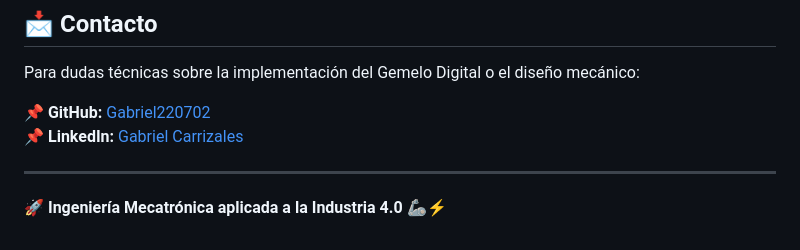
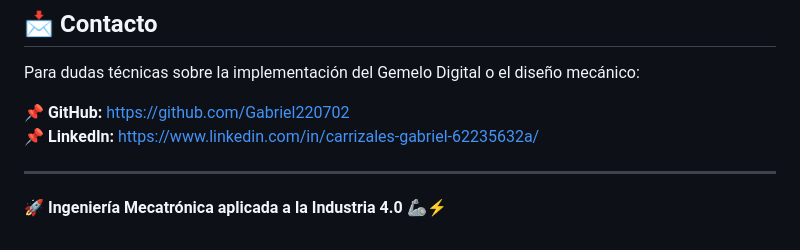
Before and after one commit to Gabriel220702/Robot-SCARA, a Markdown page: README.md, the part around the change. GitHub-like rendering.

Commit message:
Fix contact links in README.md
Updated contact links for GitHub and LinkedIn.

```diff
--- a/README.md
+++ b/README.md
@@ -63,8 +63,8 @@ Proyecto desarrollado como integración de competencias de Ingeniería Mecatrón
 ## 📩 **Contacto**
 Para dudas técnicas sobre la implementación del Gemelo Digital o el diseño mecánico:
 
-📌 **GitHub:** [Gabriel220702](https://github.com/Gabriel220702)
-📌 **LinkedIn:** [Gabriel Carrizales]([www.linkedin.com/in/gabriel-carrizales](https://www.linkedin.com/in/carrizales-gabriel-62235632a/))
+📌 **GitHub:** https://github.com/Gabriel220702
+📌 **LinkedIn:** https://www.linkedin.com/in/carrizales-gabriel-62235632a/
 
 ---
 
```
